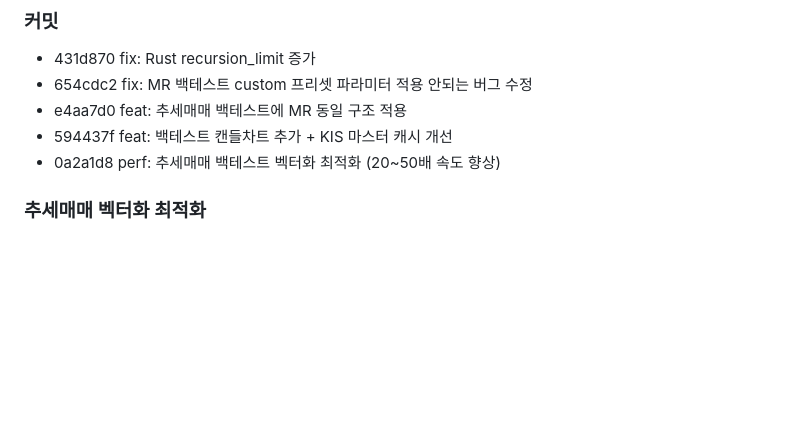
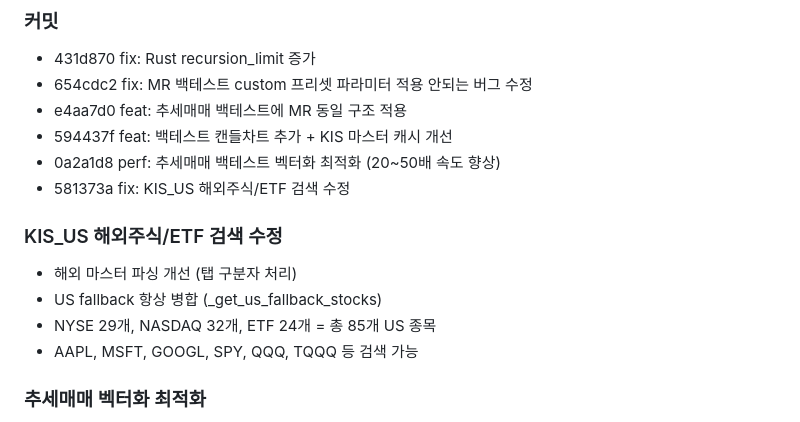
Before and after one commit to tantanpapa00/AUAT, a Markdown page: docs/SSOT_HEADER.md, the part around the change. Drawn GitHub-style; blank space fills up the shorter version.

Commit message:
docs: KIS_US 검색 수정 SSOT 반영

```diff
--- a/docs/SSOT_HEADER.md
+++ b/docs/SSOT_HEADER.md
@@ -46,6 +46,13 @@
 - e4aa7d0 feat: 추세매매 백테스트에 MR 동일 구조 적용
 - 594437f feat: 백테스트 캔들차트 추가 + KIS 마스터 캐시 개선
 - 0a2a1d8 perf: 추세매매 백테스트 벡터화 최적화 (20~50배 속도 향상)
+- 581373a fix: KIS_US 해외주식/ETF 검색 수정
+
+### KIS_US 해외주식/ETF 검색 수정
+- 해외 마스터 파싱 개선 (탭 구분자 처리)
+- US fallback 항상 병합 (_get_us_fallback_stocks)
+- NYSE 29개, NASDAQ 32개, ETF 24개 = 총 85개 US 종목
+- AAPL, MSFT, GOOGL, SPY, QQQ, TQQQ 등 검색 가능
 
 ### 추세매매 벡터화 최적화
 - 기존: 매 봉마다 지표 재계산 → O(N × lookback × 지표수) = 15~30초
```
